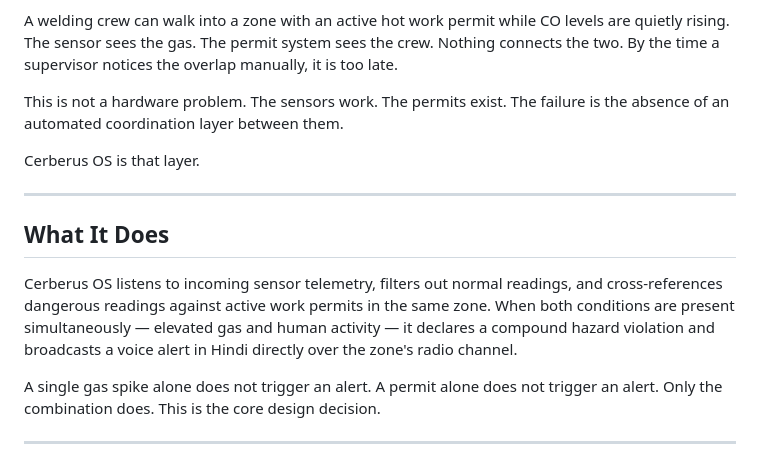
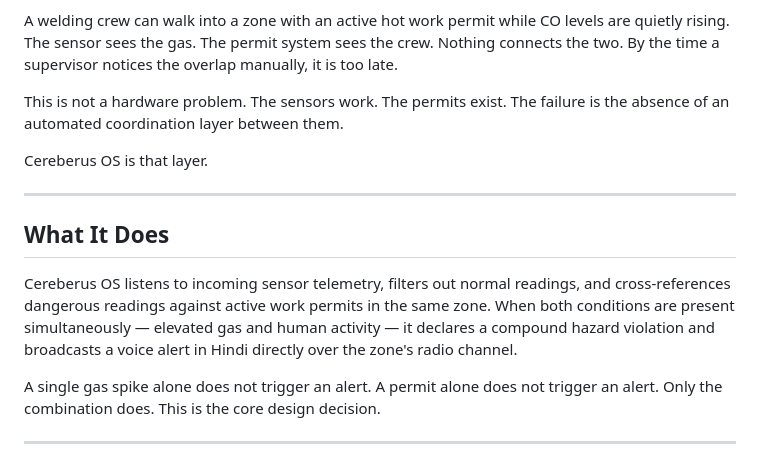
Before and after one commit to mann-rana29/Cereberus-OS, a Markdown page: README.md, the part around the change. Drawn GitHub-style.

```diff
--- a/README.md
+++ b/README.md
@@ -12,13 +12,13 @@ A welding crew can walk into a zone with an active hot work permit while CO leve
 
 This is not a hardware problem. The sensors work. The permits exist. The failure is the absence of an automated coordination layer between them.
 
-Cerberus OS is that layer.
+Cereberus OS is that layer.
 
 ---
 
 ## What It Does
 
-Cerberus OS listens to incoming sensor telemetry, filters out normal readings, and cross-references dangerous readings against active work permits in the same zone. When both conditions are present simultaneously — elevated gas and human activity — it declares a compound hazard violation and broadcasts a voice alert in Hindi directly over the zone's radio channel.
+Cereberus OS listens to incoming sensor telemetry, filters out normal readings, and cross-references dangerous readings against active work permits in the same zone. When both conditions are present simultaneously — elevated gas and human activity — it declares a compound hazard violation and broadcasts a voice alert in Hindi directly over the zone's radio channel.
 
 A single gas spike alone does not trigger an alert. A permit alone does not trigger an alert. Only the combination does. This is the core design decision.
 
```
